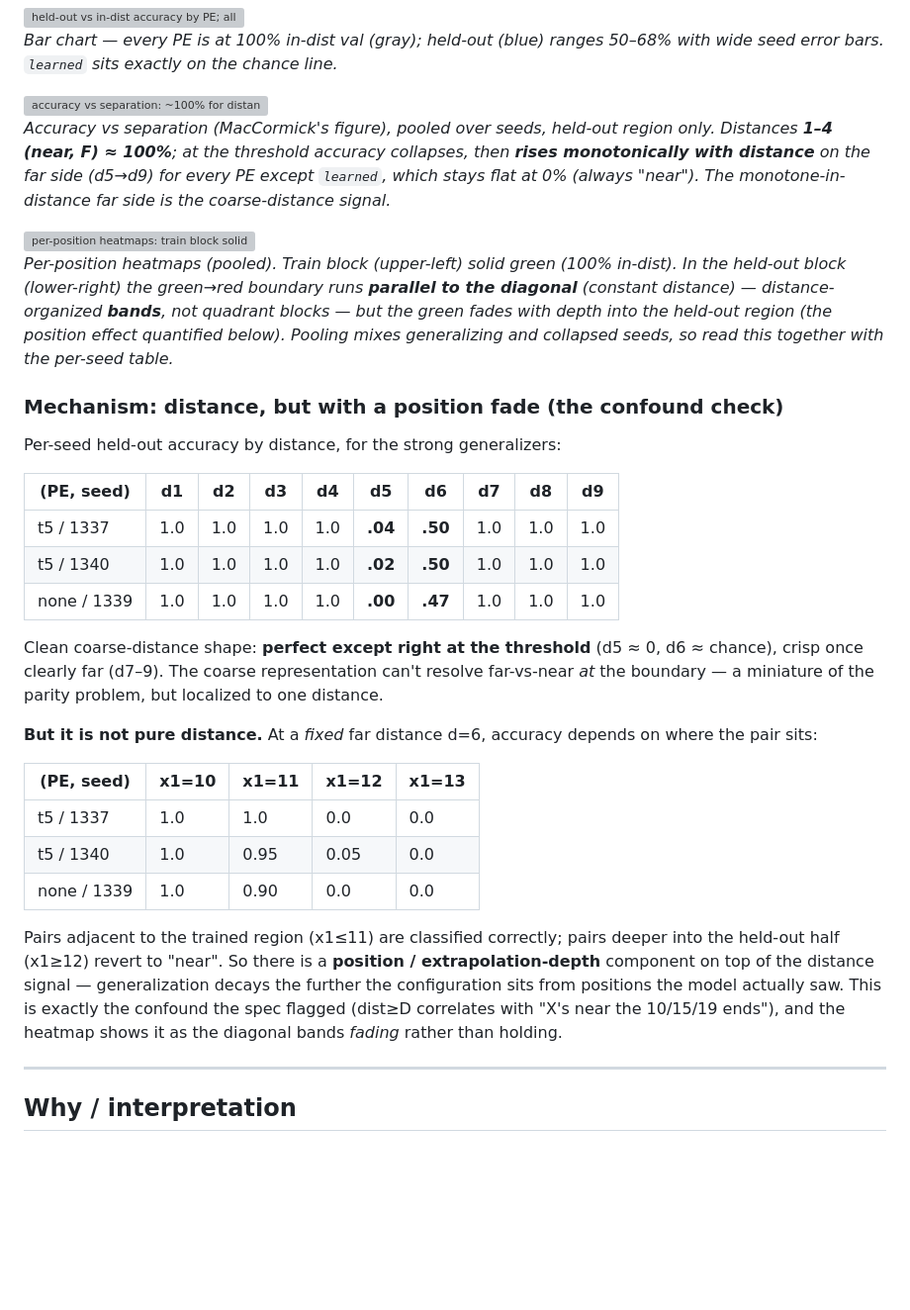
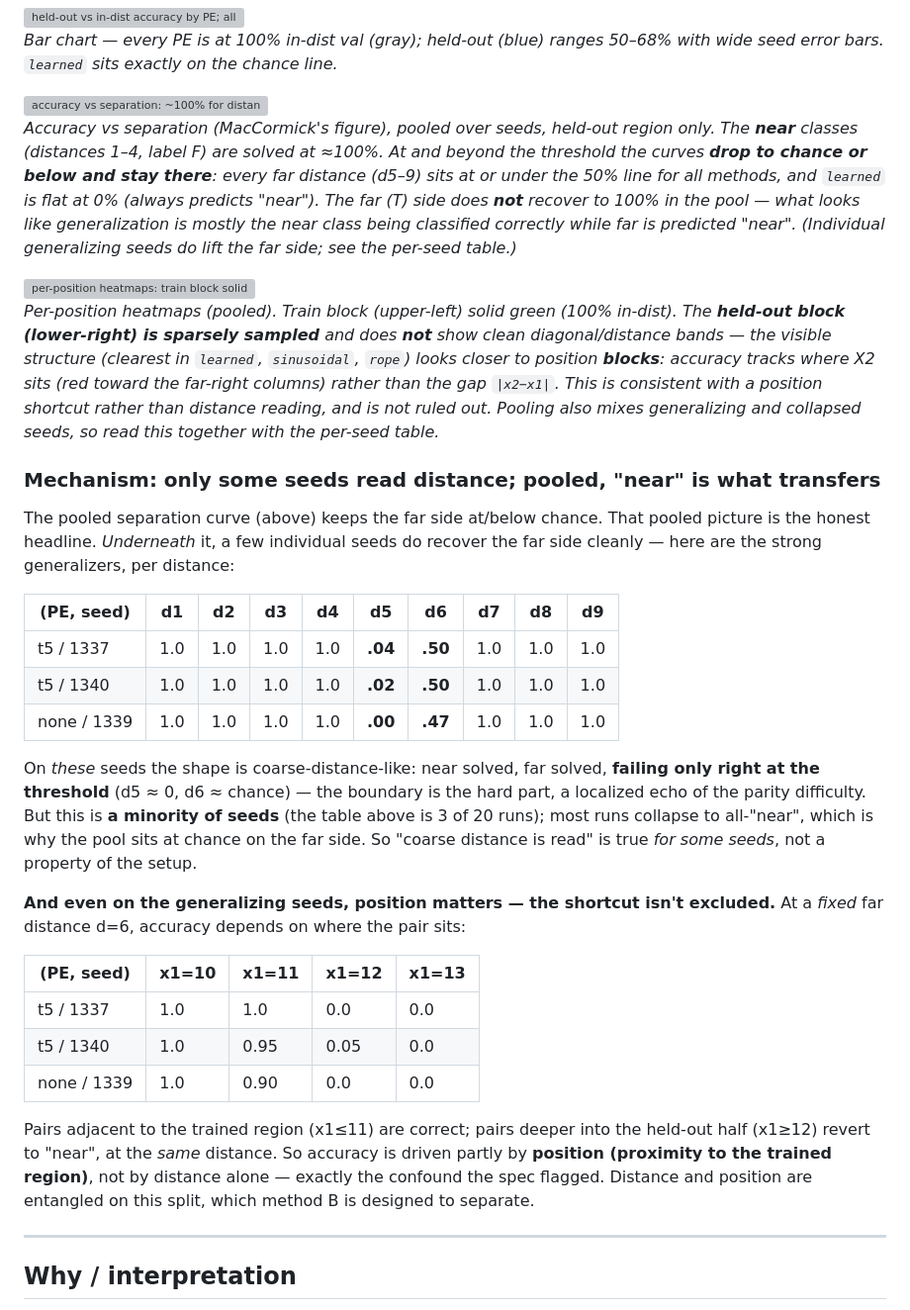
Before and after one commit to JinLeeGG/comp560-JohnLee, a Markdown page: generalization-distd/log/2026-06-26-distd-pe-sweep.md, the part around one of its changes. Shown at 99% size. Rendered like a GitHub page; blank space fills up the shorter version; grey boxes are pictures that could not be loaded.

```diff
--- a/generalization-distd/log/2026-06-26-distd-pe-sweep.md
+++ b/generalization-distd/log/2026-06-26-distd-pe-sweep.md
@@ -111,22 +123,28 @@ seed error bars. `learned` sits exactly on the chance line.*
 <img src="figures/accuracy_vs_separation_half.png" alt="accuracy vs separation: ~100% for distances 1-4, drops to near 0 at distance 5, rises with distance for non-learned methods; learned flat at 0 on the far side" width="640">
 
 *Accuracy vs separation (MacCormick's figure), pooled over seeds, held-out region only.
-Distances **1–4 (near, F) ≈ 100%**; at the threshold accuracy collapses, then **rises
-monotonically with distance** on the far side (d5→d9) for every PE *except* `learned`, which
-stays flat at 0% (always "near"). The monotone-in-distance far side is the coarse-distance
-signal.*
+The **near** classes (distances 1–4, label F) are solved at ≈100%. At and beyond the
+threshold the curves **drop to chance or below and stay there**: every far distance (d5–9)
+sits at or under the 50% line for all methods, and `learned` is flat at 0% (always predicts
+"near"). The far (T) side does **not** recover to 100% in the pool — what looks like
+generalization is mostly the near class being classified correctly while far is predicted
+"near". (Individual generalizing seeds do lift the far side; see the per-seed table.)*
 
 <img src="figures/per_position_half.png" alt="per-position heatmaps: train block solid green; held-out block shows diagonal (distance-parallel) bands of green fading to red away from the diagonal" width="900">
 
-*Per-position heatmaps (pooled). Train block (upper-left) solid green (100% in-dist). In the
-held-out block (lower-right) the green→red boundary runs **parallel to the diagonal**
-(constant distance) — distance-organized **bands**, not quadrant blocks — but the green fades
-with depth into the held-out region (the position effect quantified below). Pooling mixes
-generalizing and collapsed seeds, so read this together with the per-seed table.*
+*Per-position heatmaps (pooled). Train block (upper-left) solid green (100% in-dist). The
+**held-out block (lower-right) is sparsely sampled** and does **not** show clean
+diagonal/distance bands — the visible structure (clearest in `learned`, `sinusoidal`, `rope`)
+looks closer to position **blocks**: accuracy tracks where X2 sits (red toward the far-right
+columns) rather than the gap `|x2−x1|`. This is consistent with a position shortcut rather
+than distance reading, and is not ruled out. Pooling also mixes generalizing and collapsed
+seeds, so read this together with the per-seed table.*
 
-### Mechanism: distance, but with a position fade (the confound check)
+### Mechanism: only some seeds read distance; pooled, "near" is what transfers
 
-Per-seed held-out accuracy by distance, for the strong generalizers:
+The pooled separation curve (above) keeps the far side at/below chance. That pooled picture is
+the honest headline. *Underneath* it, a few individual seeds do recover the far side cleanly —
+here are the strong generalizers, per distance:
 
 | (PE, seed) | d1 | d2 | d3 | d4 | **d5** | **d6** | d7 | d8 | d9 |
 |---|--|--|--|--|--|--|--|--|--|
@@ -134,12 +152,14 @@ Per-seed held-out accuracy by distance, for the strong generalizers:
 | t5 / 1340 | 1.0|1.0|1.0|1.0| **.02** | **.50** |1.0|1.0|1.0|
 | none / 1339 | 1.0|1.0|1.0|1.0| **.00** | **.47** |1.0|1.0|1.0|
 
-Clean coarse-distance shape: **perfect except right at the threshold** (d5 ≈ 0, d6 ≈ chance),
-crisp once clearly far (d7–9). The coarse representation can't resolve far-vs-near *at* the
-boundary — a miniature of the parity problem, but localized to one distance.
+On *these* seeds the shape is coarse-distance-like: near solved, far solved, **failing only
+right at the threshold** (d5 ≈ 0, d6 ≈ chance) — the boundary is the hard part, a localized
+echo of the parity difficulty. But this is **a minority of seeds** (the table above is 3 of
+20 runs); most runs collapse to all-"near", which is why the pool sits at chance on the far
+side. So "coarse distance is read" is true *for some seeds*, not a property of the setup.
 
-**But it is not pure distance.** At a *fixed* far distance d=6, accuracy depends on where the
-pair sits:
+**And even on the generalizing seeds, position matters — the shortcut isn't excluded.** At a
+*fixed* far distance d=6, accuracy depends on where the pair sits:
 
 | (PE, seed) | x1=10 | x1=11 | x1=12 | x1=13 |
 |---|--|--|--|--|
@@ -147,12 +167,11 @@ pair sits:
 | t5 / 1340 | 1.0 | 0.95 | 0.05 | 0.0 |
 | none / 1339 | 1.0 | 0.90 | 0.0 | 0.0 |
 
-Pairs adjacent to the trained region (x1≤11) are classified correctly; pairs deeper into the
-held-out half (x1≥12) revert to "near". So there is a **position / extrapolation-depth**
-component on top of the distance signal — generalization decays the further the configuration
-sits from positions the model actually saw. This is exactly the confound the spec flagged
-(dist≥D correlates with "X's near the 10/15/19 ends"), and the heatmap shows it as the
-diagonal bands *fading* rather than holding.
+Pairs adjacent to the trained region (x1≤11) are correct; pairs deeper into the held-out half
+(x1≥12) revert to "near", at the *same* distance. So accuracy is driven partly by **position
+(proximity to the trained region)**, not by distance alone — exactly the confound the spec
+flagged. Distance and position are entangled on this split, which method B is designed to
+separate.
 
 ---
 
```
Also changed, not shown: other parts of generalization-distd/log/2026-06-26-distd-pe-sweep.md (+36 -16 lines), generalization-distd/README.md (+14 -9 lines).
